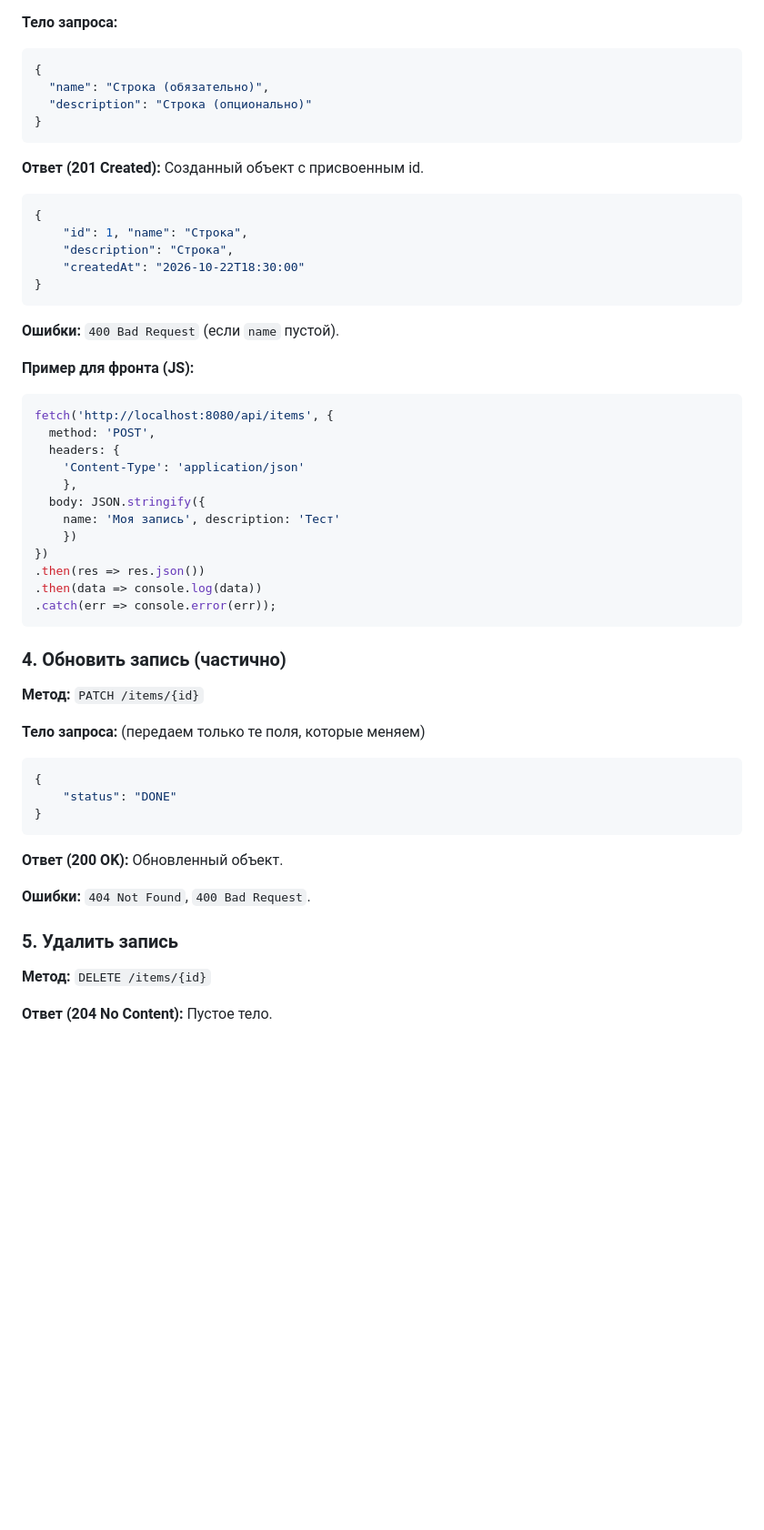
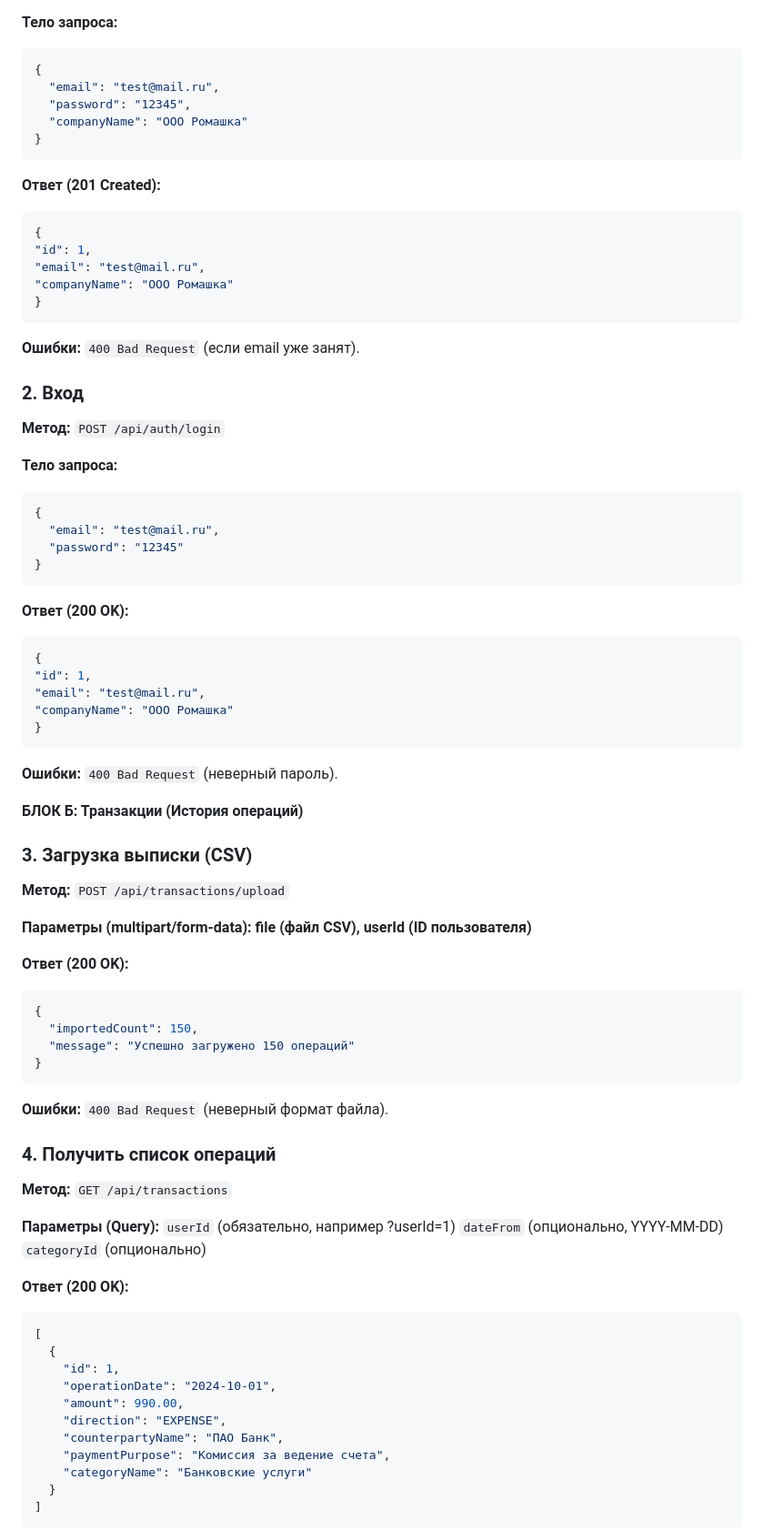
Before and after one commit to Hatter1936/training, a Markdown page: docs/api.md, the part around one of its changes. Shown at 91% size. Rendered like a GitHub page; blank space fills up the shorter version.

````diff
--- a/docs/api.md
+++ b/docs/api.md
@@ -80,56 +51,88 @@
 
 ```json
 {
-  "name": "Строка (обязательно)",
-  "description": "Строка (опционально)"
+  "email": "test@mail.ru",
+  "password": "12345",
+  "companyName": "ООО Ромашка"
 }
 ```
 
-**Ответ (201 Created):** Созданный объект с присвоенным id.
+**Ответ (201 Created):**
 
 ```json
 {
-    "id": 1, "name": "Строка",
-    "description": "Строка",
-    "createdAt": "2026-10-22T18:30:00"
+"id": 1,
+"email": "test@mail.ru",
+"companyName": "ООО Ромашка"
 }
 ```
 
-**Ошибки:** `400 Bad Request` (если `name` пустой).
+**Ошибки:** `400 Bad Request` (если email уже занят).
 
-**Пример для фронта (JS):**
+### 2. Вход
+**Метод:** `POST /api/auth/login`
 
-```javascript
-fetch('http://localhost:8080/api/items', {
-  method: 'POST',
-  headers: {
-    'Content-Type': 'application/json'
-    },
-  body: JSON.stringify({
-    name: 'Моя запись', description: 'Тест'
-    })
-})
-.then(res => res.json())
-.then(data => console.log(data))
-.catch(err => console.error(err));
-```
-
-### 4. Обновить запись (частично)
-**Метод:** `PATCH /items/{id}`
-
-**Тело запроса:** (передаем только те поля, которые меняем)
+**Тело запроса:**
 
 ```json
 {
-    "status": "DONE"
+  "email": "test@mail.ru",
+  "password": "12345"
 }
 ```
 
-**Ответ (200 OK):** Обновленный объект.
+**Ответ (200 OK):**
 
-**Ошибки:** `404 Not Found`, `400 Bad Request`.
+```json
+{
+"id": 1,
+"email": "test@mail.ru",
+"companyName": "ООО Ромашка"
+}
+```
 
-### 5. Удалить запись
-**Метод:** `DELETE /items/{id}`
+**Ошибки:** `400 Bad Request` (неверный пароль).
 
-**Ответ (204 No Content):** Пустое тело.
+**БЛОК Б: Транзакции (История операций)**
+
+### 3. Загрузка выписки (CSV)
+**Метод:** `POST /api/transactions/upload`
+
+**Параметры (multipart/form-data):**
+**file (файл CSV), userId (ID пользователя)**
+
+**Ответ (200 OK):**
+
+```json
+{
+  "importedCount": 150,
+  "message": "Успешно загружено 150 операций"
+}
+```
+
+**Ошибки:** `400 Bad Request` (неверный формат файла).
+
+### 4. Получить список операций
+**Метод:** `GET /api/transactions`
+
+**Параметры (Query):**
+`userId` (обязательно, например ?userId=1)
+`dateFrom` (опционально, YYYY-MM-DD)
+`categoryId` (опционально)
+
+**Ответ (200 OK):**
+
+```json
+[
+  {
+    "id": 1,
+    "operationDate": "2024-10-01",
+    "amount": 990.00,
+    "direction": "EXPENSE",
+    "counterpartyName": "ПАО Банк",
+    "paymentPurpose": "Комиссия за ведение счета",
+    "categoryName": "Банковские услуги"
+  }
+]
+```
+
````
Also changed, not shown: other parts of docs/api.md (+132 -76 lines).
